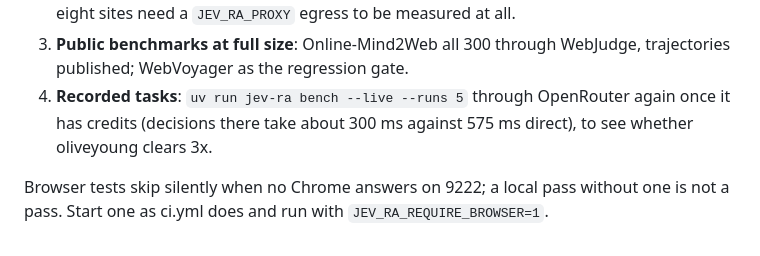
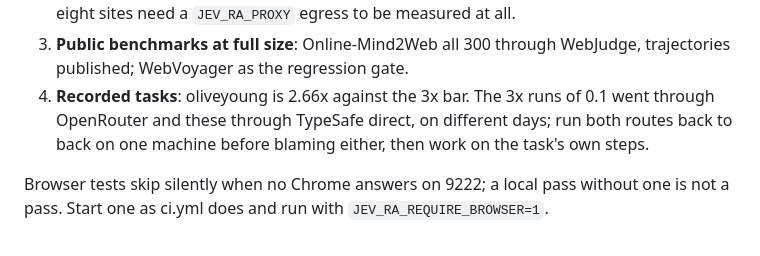
Before and after one commit to brnyxx/jev-ra, a Markdown page: docs/DEFINITION_OF_DONE.md, the part around the change. Drawn GitHub-style.

```diff
--- a/docs/DEFINITION_OF_DONE.md
+++ b/docs/DEFINITION_OF_DONE.md
@@ -63,6 +63,6 @@ What remains, in the order it pays off:
 1. **Decision quality**. The three mechanisms (late-route wait, href-less anchors, date grid) are on main as of 0.2.3 and hold on their fixtures; since 0.2.5 a link's click carries its address, so the wait runs on real pages: nhk went from 0/5 to 4/5 live and Google Flights from 0/5 to 5/5 (the field that opens an editor is typed into there). The state-evidence change and the `JEV_RA_HYBRID` helper sit on `fix/decisions` (`416273c`, `3f2f950`): the first makes hackernews_page_two read as BLOCKED on every rerun and is not merged until that is understood; the second depends on it. Measuring either on the public twenty needs OpenRouter credits (judges are o4-mini and gpt-4o).
 2. **Walled sites**: gov.kr (now plus.gov.kr) and oliveyoung join the walls in corpus/egress.md; eight sites need a `JEV_RA_PROXY` egress to be measured at all.
 3. **Public benchmarks at full size**: Online-Mind2Web all 300 through WebJudge, trajectories published; WebVoyager as the regression gate.
-4. **Recorded tasks**: `uv run jev-ra bench --live --runs 5` through OpenRouter again once it has credits (decisions there take about 300 ms against 575 ms direct), to see whether oliveyoung clears 3x.
+4. **Recorded tasks**: oliveyoung is 2.66x against the 3x bar. The 3x runs of 0.1 went through OpenRouter and these through TypeSafe direct, on different days; run both routes back to back on one machine before blaming either, then work on the task's own steps.
 
 Browser tests skip silently when no Chrome answers on 9222; a local pass without one is not a pass. Start one as ci.yml does and run with `JEV_RA_REQUIRE_BROWSER=1`.
```
Also changed, not shown: docs/BENCHMARKS.md (+6 -4 lines).
